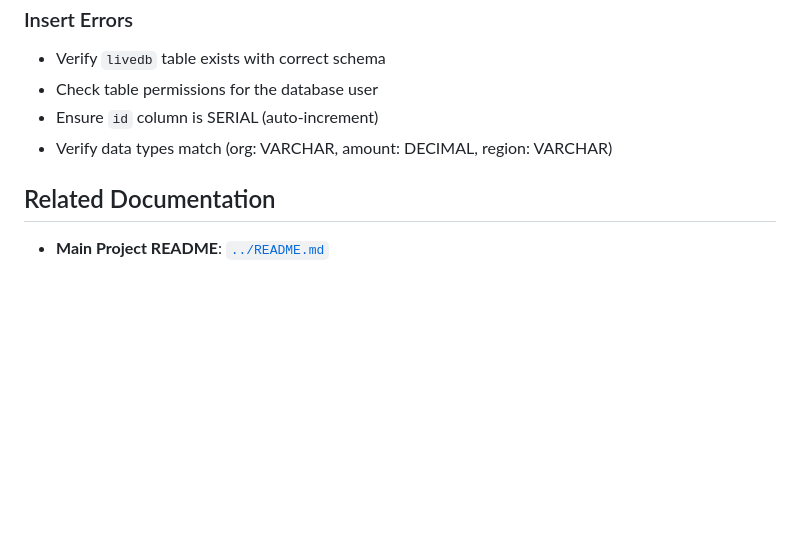
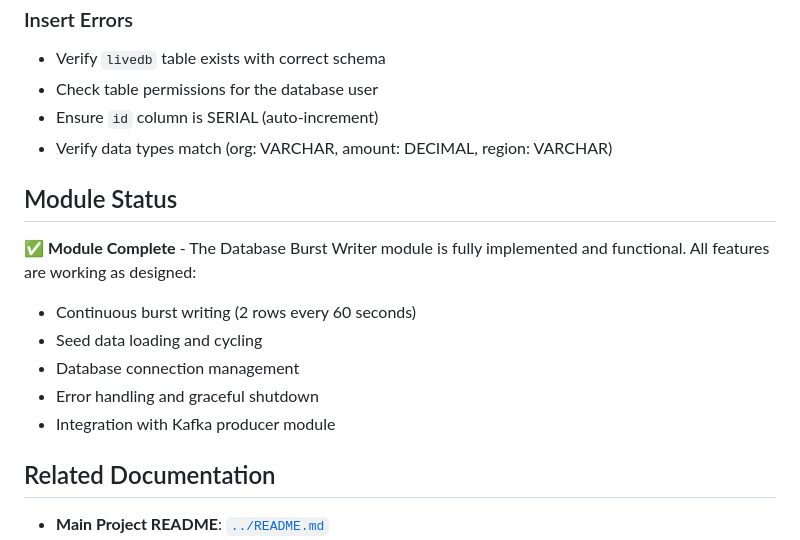
Before and after one commit to anmol-28/livedb, a Markdown page: db-burst-writer/db_README.md, the part around the change. GitHub-like rendering; blank space fills up the shorter version.

```diff
--- a/db-burst-writer/db_README.md
+++ b/db-burst-writer/db_README.md
@@ -274,6 +274,15 @@ const rowsPerBurst = 2; // Change 2 to your desired number
 - Ensure `id` column is SERIAL (auto-increment)
 - Verify data types match (org: VARCHAR, amount: DECIMAL, region: VARCHAR)
 
+## Module Status
+
+✅ **Module Complete** - The Database Burst Writer module is fully implemented and functional. All features are working as designed:
+- Continuous burst writing (2 rows every 60 seconds)
+- Seed data loading and cycling
+- Database connection management
+- Error handling and graceful shutdown
+- Integration with Kafka producer module
+
 ## Related Documentation
 
 - **Main Project README**: [`../README.md`](../README.md)
```
Also changed, not shown: kafka/kafka-README.md (+15 -2 lines).
